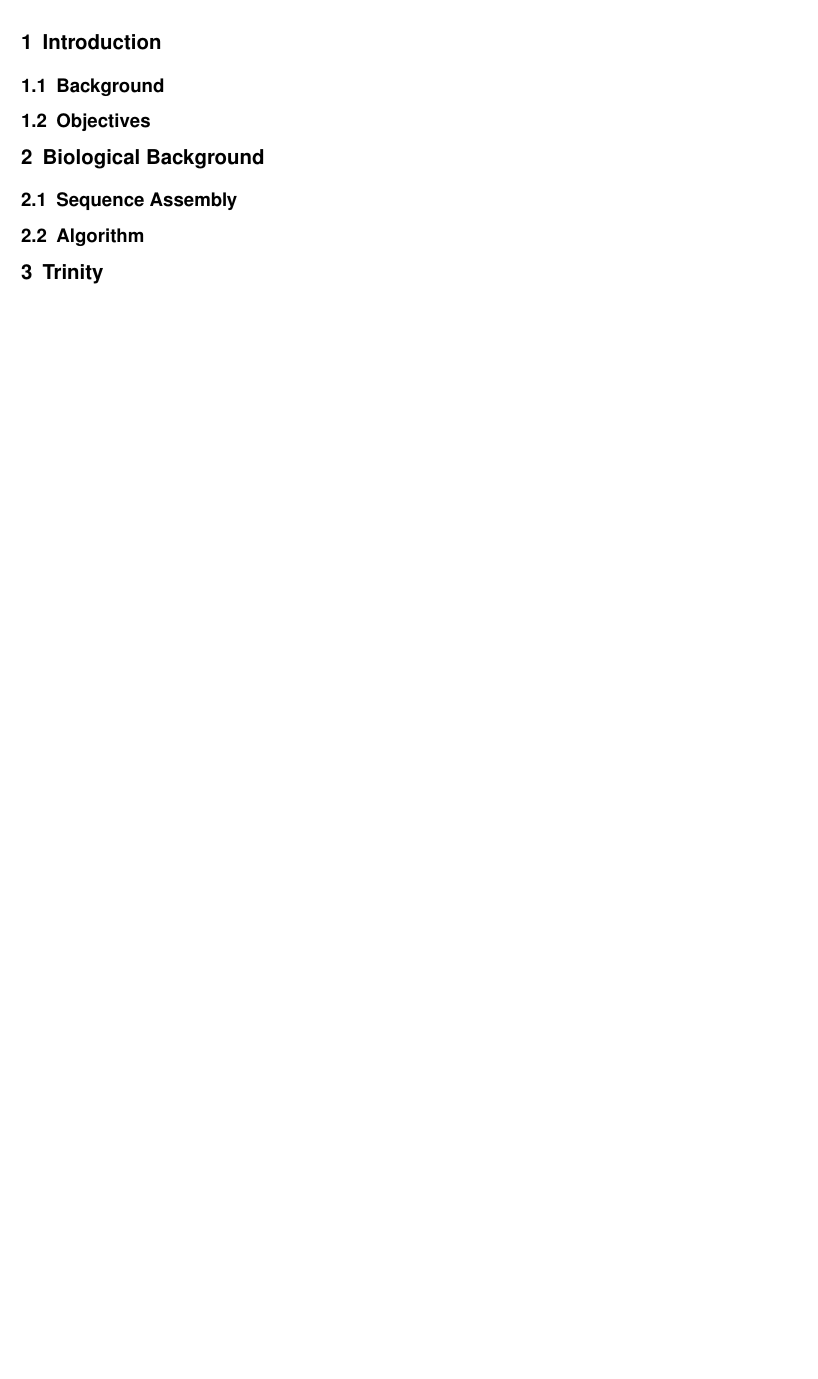
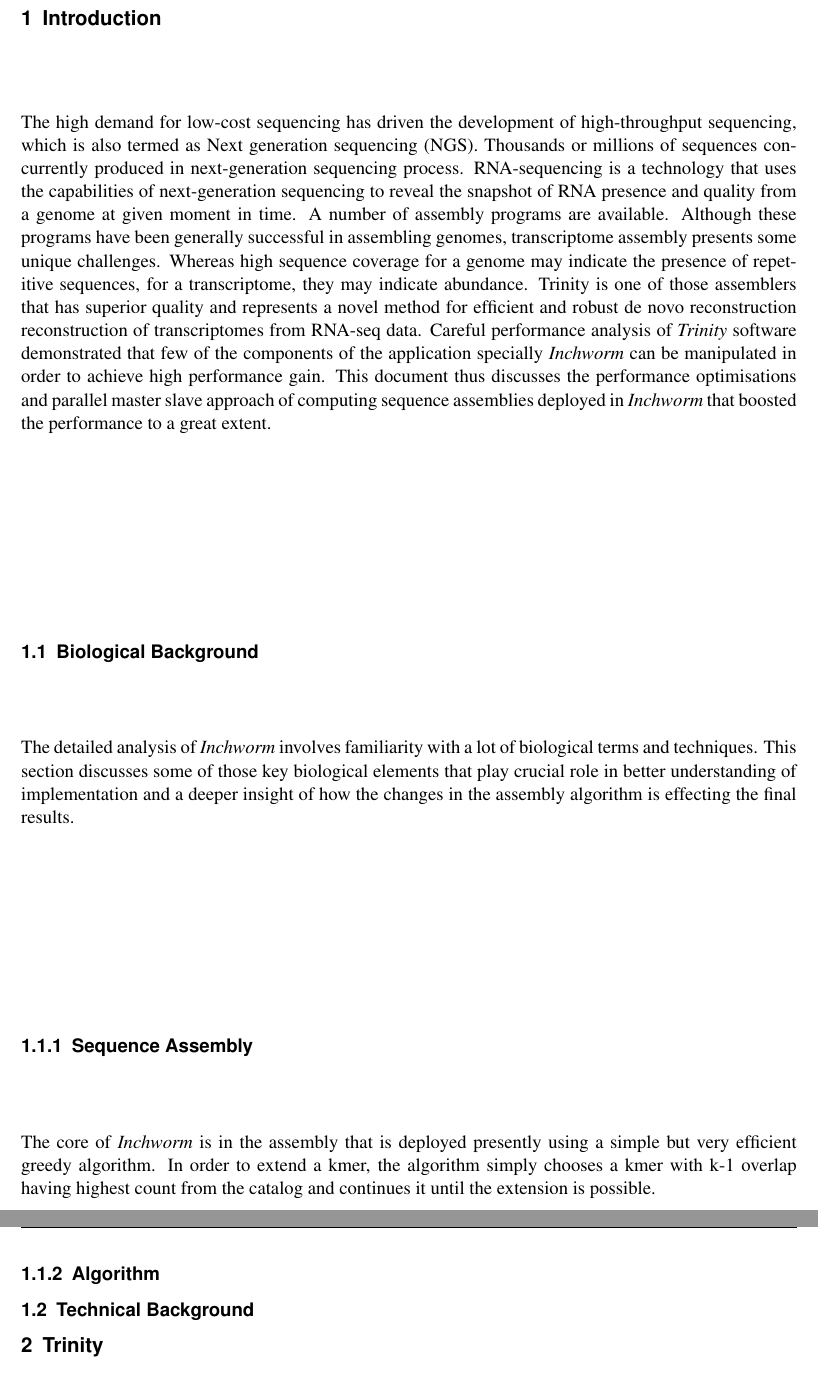
Before and after one commit to bluekid777/BachelorArbeit, a LaTeX thesis (doku.tex): part of page 6 of 8 before the commit and two parts of pages 5 and 7 of 10 after it, the two joined at a grey line, cut so that both start at the same text, the shorter picture padded with empty space. Compiled offline with pdfLaTeX.

Commit message:
Intro start

```diff
--- a/doku.tex
+++ b/doku.tex
@@ -9,15 +9,14 @@
 \betreuer{Prof. Dr. Wolfgang E. Nagel}
 
 \begin{document}
-
-\section{Introduction}
-\subsection{Background}
-\subsection{Objectives}
+\section{Introduction} The high demand for low-cost sequencing has driven the development of high-throughput sequencing, which is also termed as Next generation sequencing (NGS). Thousands or millions of sequences concurrently produced in next-generation sequencing process. RNA-sequencing is a technology that uses the capabilities of next-generation sequencing to reveal the snapshot of RNA presence and quality from a genome at given moment in time. A number of assembly programs are available. Although these programs have been generally successful in assembling genomes, transcriptome assembly presents some unique challenges. Whereas high sequence coverage for a genome may indicate the presence of repetitive sequences, for a transcriptome, they may indicate abundance. Trinity is one of those assemblers that has superior quality and represents a novel method for efficient and robust de novo reconstruction reconstruction of transcriptomes from RNA-seq data. Careful performance analysis of \emph{Trinity} software demonstrated that few of the components of the application specially \emph{Inchworm} can be manipulated in order to achieve high performance gain. This document thus discusses the performance optimisations and parallel master slave approach of computing sequence assemblies deployed in \emph{Inchworm} that boosted the performance to a great extent.
+\subsection{Biological Background}
+The detailed analysis of \emph{Inchworm} involves familiarity with a lot of biological terms and techniques. This section discusses some of those key biological elements that play crucial role in better understanding of implementation and a deeper insight of how the changes in the assembly algorithm is effecting the final results.
+\subsubsection{Sequence Assembly}
+The core of \emph{Inchworm} is in the assembly that is deployed presently using a simple but very efficient greedy algorithm. In order to extend a kmer, the algorithm simply chooses a kmer with k-1 overlap having highest count from the catalog and continues it until the extension is possible.
+\subsubsection{Algorithm}
+\subsection{Technical Background}
 %%%%%%%%%%%%%%%%%%%%%%%%%%%%%%%%%%%%%%%%%%%%%%%%%%%%%%%%%%%%%%%
-\section{Biological Background}
-\subsection{Sequence Assembly}
-\subsection{Algorithm}
-
 \section{Trinity}
 \subsection{Structure}
 \subsection{Phases}
```
Also changed, not shown: doku.pdf, 5 other files.
